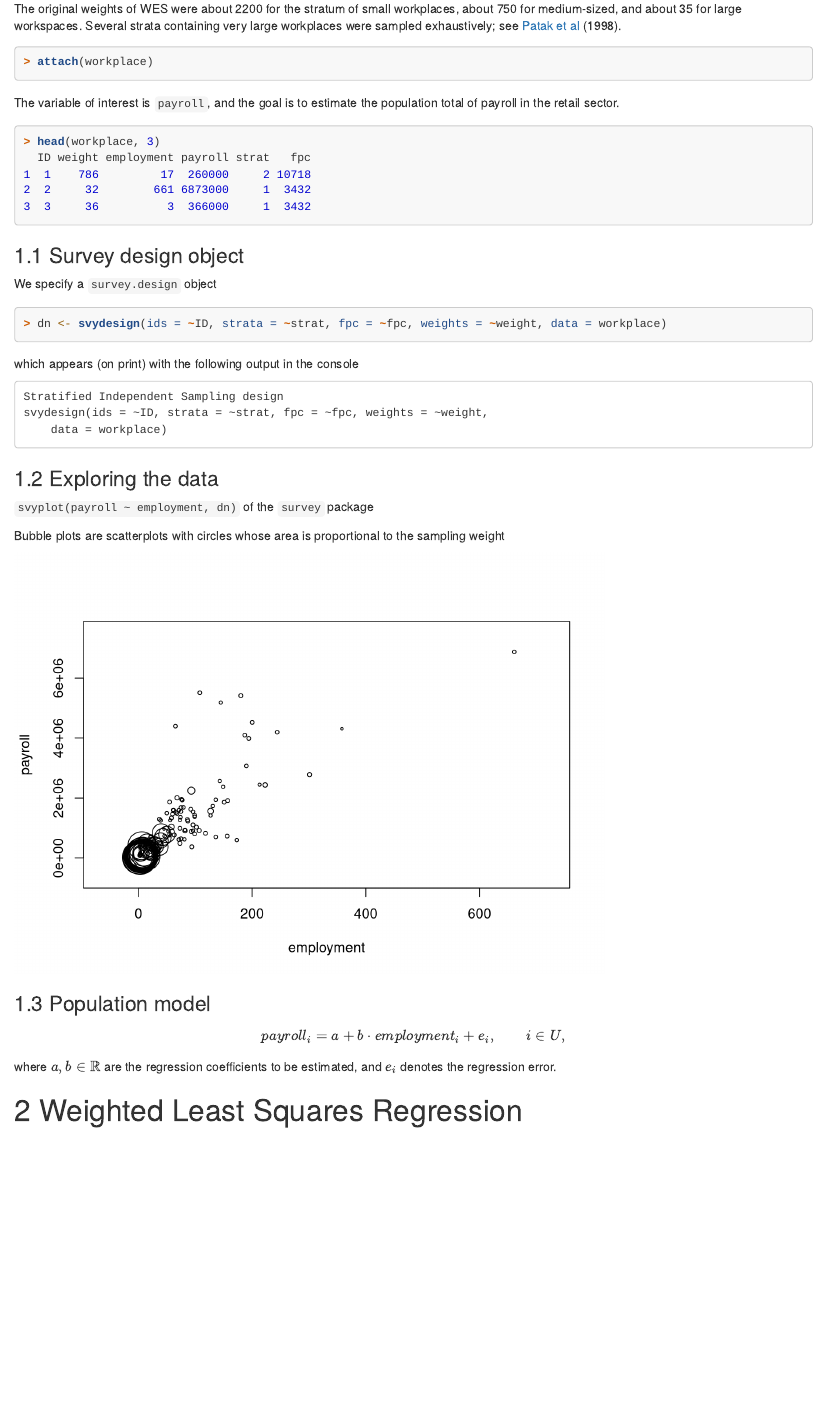
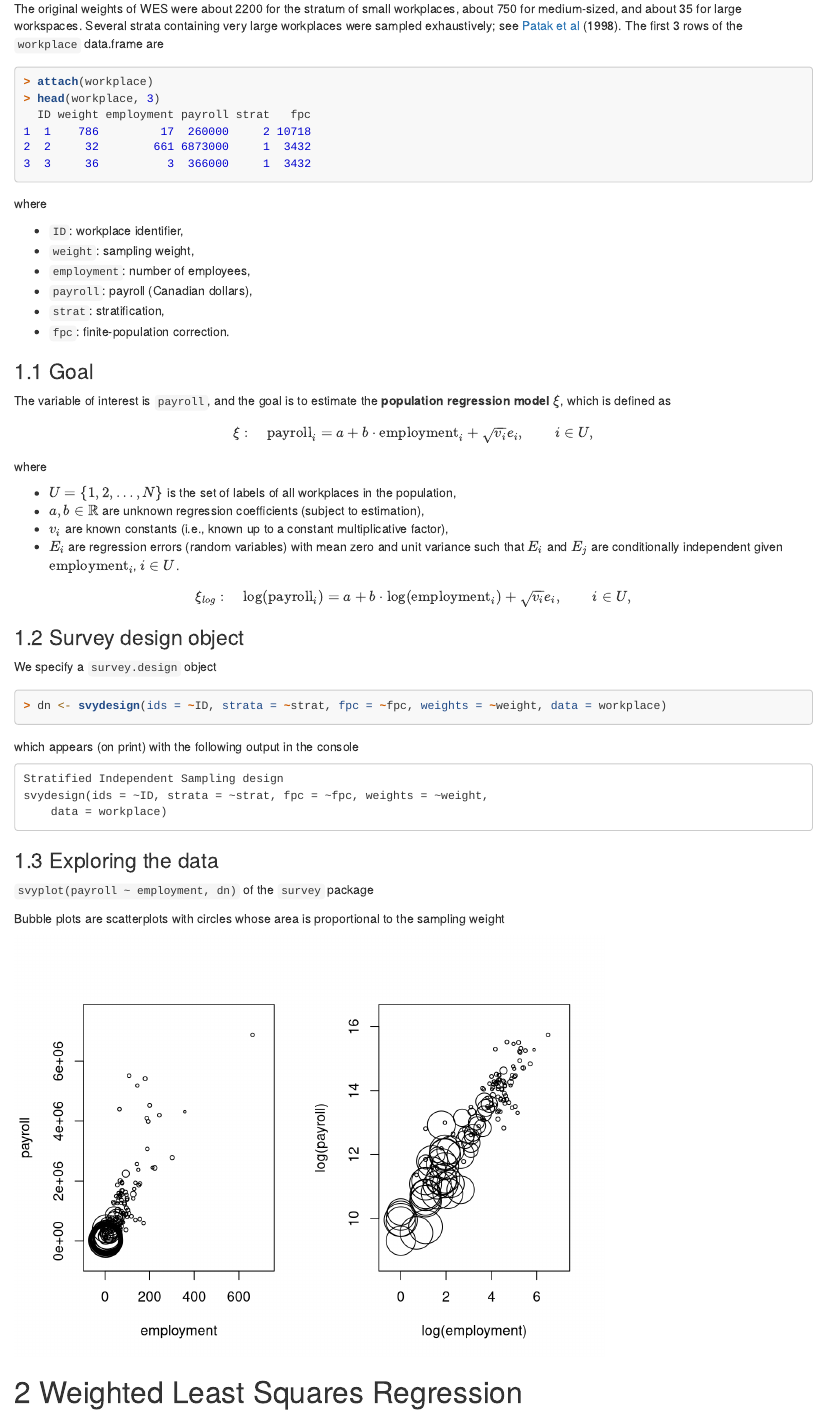
Before and after one commit to tobiasschoch/robsurvey, an R Markdown document (vignettes/regression.Rmd): the page in a window 1100 px wide, from 580 px down. Rendered offline with R 4.5, knitr and Pandoc, with nearby package versions; some code elsewhere in the file could not run offline.

````diff
--- a/vignettes/regression.Rmd
+++ b/vignettes/regression.Rmd
@@ -72,19 +72,42 @@
  - The data display similar characteristics to the original 1999 Canadian Workplace and Employee Survey (WES), however, the `workplace` data are not those collected by Statistics Canada but have been generated by [Fuller](#biblio) (2009, Example 3.1.1, Table 6.3).
  - The sampling design is stratified by industry, geographic region, and size (size is defined using estimated employment). A sample of workplaces was then drawn independently in each stratum using simple random sample without replacement (sample size is determined by Neyman allocation).
 
-The original weights of WES were about 2200 for the stratum of small workplaces, about 750 for medium-sized, and about 35 for large workspaces. Several strata containing very large workplaces were sampled exhaustively; see [Patak et al](#biblio) (1998).
+The original weights of WES were about 2200 for the stratum of small workplaces, about 750 for medium-sized, and about 35 for large workspaces. Several strata containing very large workplaces were sampled exhaustively; see [Patak et al](#biblio) (1998). The first 3 rows of the `workplace` data.frame are
 
 ```{r}
 attach(workplace)
-```
-
-The variable of interest is `payroll`, and the goal is to estimate the population total of payroll in the retail sector.
-
-```{r}
 head(workplace, 3)
 ```
 
-### 1.1 Survey design object
+where
+
+* `ID`: workplace identifier,
+* `weight`: sampling weight,
+* `employment`: number of employees,
+* `payroll`: payroll (Canadian dollars),
+* `strat`: stratification,
+* `fpc`: finite-population correction.
+
+### 1.1 Goal
+
+The variable of interest is `payroll`, and the goal is to estimate the **population regression model** $\xi$, which is defined as
+$$\begin{equation}
+\xi: \quad \mathrm{payroll}_i = a + b \cdot \mathrm{employment}_i + \sqrt{v_i} e_i, \qquad i \in U,
+\end{equation}$$
+where
+
+* $U = \{1, 2, \ldots, N\}$ is the set of labels of all workplaces in the population,
+* $a,b \in \mathbb{R}$ are unknown regression coefficients (subject to estimation),
+* $v_i$ are known constants (i.e., known up to a constant multiplicative factor),
+* $E_i$ are regression errors (random variables) with mean zero and unit variance such that $E_i$ and $E_j$ are conditionally independent given $\mathrm{employment}_i$, $i \in U$.
+
+
+$$\begin{equation}
+\xi_{log}: \quad \log (\mathrm{payroll}_i) = a + b \cdot \log(\mathrm{employment}_i) + \sqrt{v_i} e_i, \qquad i \in U,
+\end{equation}$$
+
+
+### 1.2 Survey design object
 We specify a `survey.design` object
 
 ```{r}
@@ -96,7 +119,7 @@
 dn
 ```
 
-### 1.2 Exploring the data
+### 1.3 Exploring the data
 
 `svyplot(payroll ~ employment, dn)` of the `survey` package
 
@@ -104,15 +127,12 @@
 
 
 ```{r, echo = FALSE}
+layout(matrix(c(1:2), ncol = 2), heights = c(1, 1), widths = c(3, 3))
 svyplot(payroll ~ employment, dn, inches = 0.2, xlab = "employment", ylab = "payroll")
+svyplot(log(payroll) ~ log(employment), dn, inches = 0.2, xlab = "log(employment)", ylab = "log(payroll)")
 ```
 
-### 1.3 Population model
 
-$$\begin{equation}
-payroll_i = a + b \cdot employment_i + e_i, \qquad i \in U,
-\end{equation}$$
-where $a,b \in \mathbb{R}$ are the regression coefficients to be estimated, and $e_i$ denotes the regression error.
 
 # 2 Weighted Least Squares Regression
 
````
Also changed, not shown: inst/TODO.md (+0 -3 lines), vignettes/regression.html, vignettes/regression.Rmd (17 more changed lines), 3 other files.
